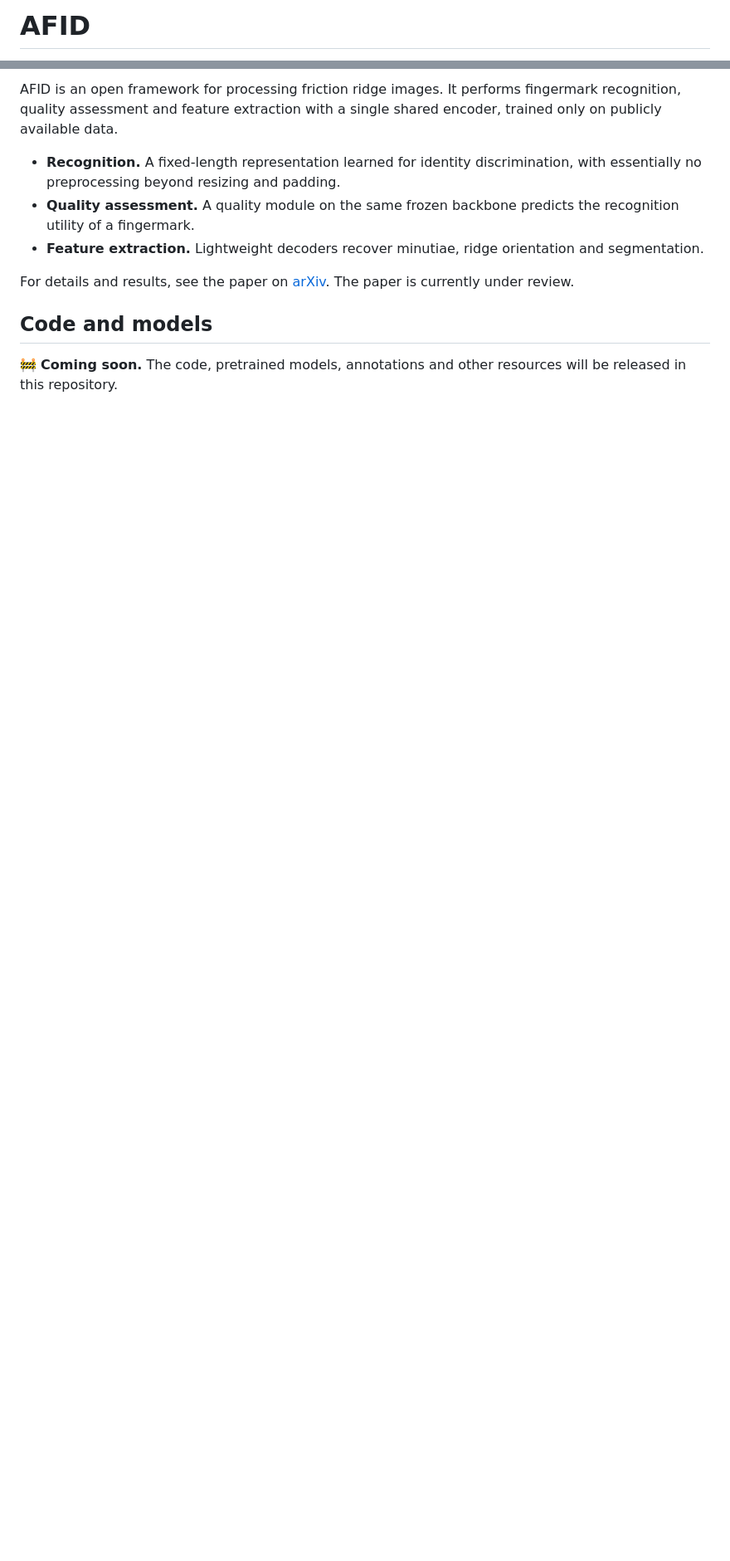
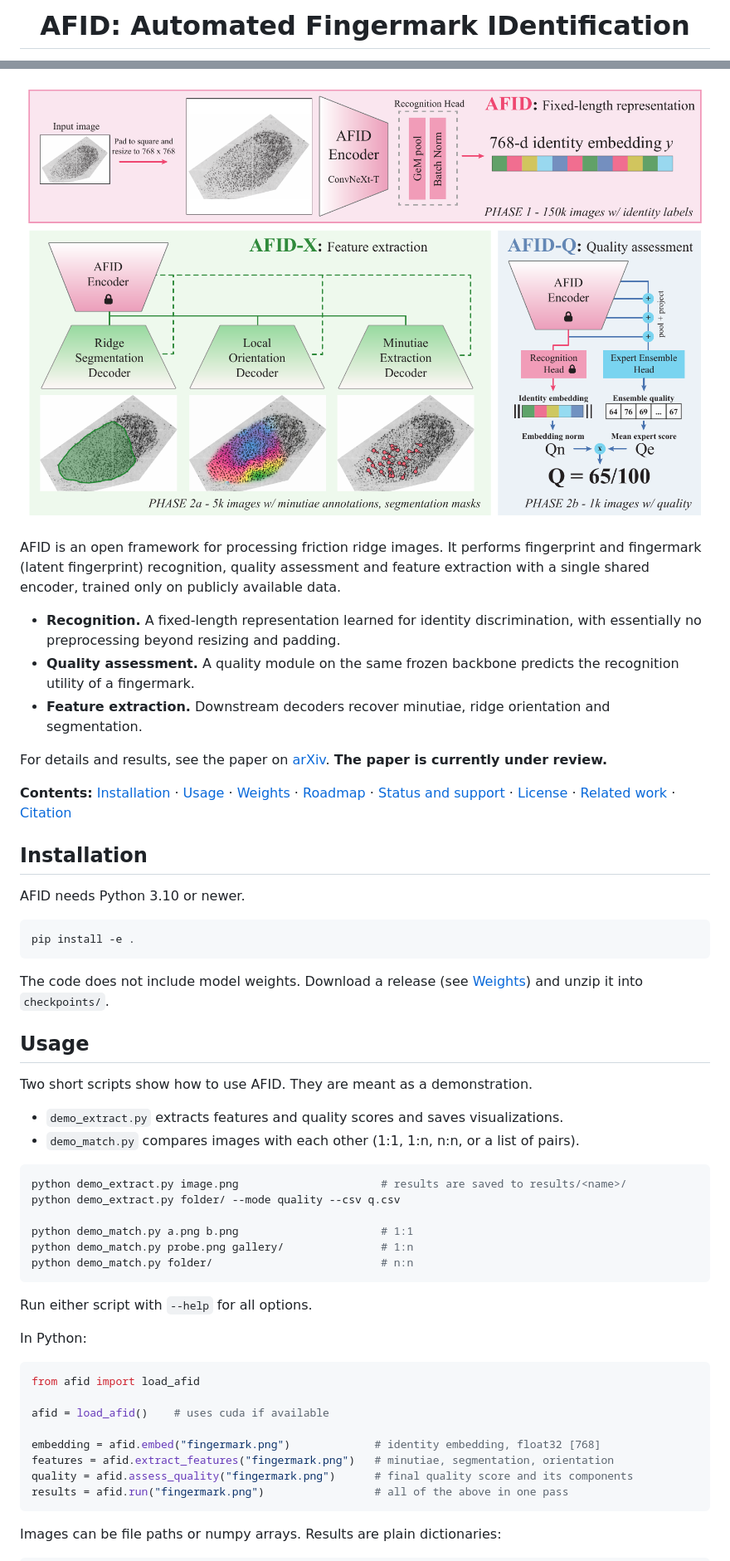
Before and after one commit to timoblak/AFID, a Markdown page: README.md, 2 parts joined by grey strips. Shown at 83% size. Rendered like a GitHub page; pictures changed too: assets/afid_overview.png (added); blank space fills up the shorter version.

Commit message:
Add AFID code, demos, weights table and licenses
Apache 2.0 code, per-release weights license, encoder/AFID-X/AFID-Q pipeline, extraction and matching demos, README with overview figure.

````diff
--- a/README.md
+++ b/README.md
@@ -1,2 +1,2 @@
-# AFID
+<h1 align="center">AFID: Automated Fingermark IDentification</h1>
 
@@ -6,12 +12,58 @@
 
-AFID is an open framework for processing friction ridge images. It performs fingermark recognition, quality assessment and feature extraction with a single shared encoder, trained only on publicly available data.
+<p align="center">
+  <img src="assets/afid_overview.png" alt="AFID overview: the encoder produces an identity embedding, AFID-X extracts ridge segmentation, orientation and minutiae, and AFID-Q predicts a quality score">
+</p>
+
+AFID is an open framework for processing friction ridge images. It performs fingerprint and fingermark (latent fingerprint) recognition, quality assessment and feature extraction with a single shared encoder, trained only on publicly available data.
 
 - **Recognition.** A fixed-length representation learned for identity discrimination, with essentially no preprocessing beyond resizing and padding.
 - **Quality assessment.** A quality module on the same frozen backbone predicts the recognition utility of a fingermark.
-- **Feature extraction.** Lightweight decoders recover minutiae, ridge orientation and segmentation.
+- **Feature extraction.** Downstream decoders recover minutiae, ridge orientation and segmentation.
 
-For details and results, see the paper on [arXiv](https://arxiv.org/abs/2609.07439). The paper is currently under review.
+For details and results, see the paper on [arXiv](https://arxiv.org/abs/2609.07439). **The paper is currently under review.**
 
-## Code and models
+**Contents:** [Installation](#installation) · [Usage](#usage) · [Weights](#weights) · [Roadmap](#roadmap) · [Status and support](#status-and-support) · [License](#license) · [Related work](#related-work) · [Citation](#citation)
 
-🚧 **Coming soon.** The code, pretrained models, annotations and other resources will be released in this repository.
+## Installation
+
+AFID needs Python 3.10 or newer.
+
+```bash
+pip install -e .
+```
+
+The code does not include model weights. Download a release (see [Weights](#weights)) and unzip it into `checkpoints/`.
+
+## Usage
+
+Two short scripts show how to use AFID. They are meant as a demonstration.
+
+- `demo_extract.py` extracts features and quality scores and saves visualizations.
+- `demo_match.py` compares images with each other (1:1, 1:n, n:n, or a list of pairs).
+
+```bash
+python demo_extract.py image.png                      # results are saved to results/<name>/
+python demo_extract.py folder/ --mode quality --csv q.csv
+
+python demo_match.py a.png b.png                      # 1:1
+python demo_match.py probe.png gallery/               # 1:n
+python demo_match.py folder/                          # n:n
+```
+
+Run either script with `--help` for all options.
+
+In Python:
+
+```python
+from afid import load_afid
+
+afid = load_afid()    # uses cuda if available
+
+embedding = afid.embed("fingermark.png")             # identity embedding, float32 [768]
+features = afid.extract_features("fingermark.png")   # minutiae, segmentation, orientation
+quality = afid.assess_quality("fingermark.png")      # final quality score and its components
+results = afid.run("fingermark.png")                 # all of the above in one pass
+```
+
+Images can be file paths or numpy arrays. Results are plain dictionaries:
+
````
Also changed, not shown: other parts of README.md (+71 -2 lines), 16 other files.
